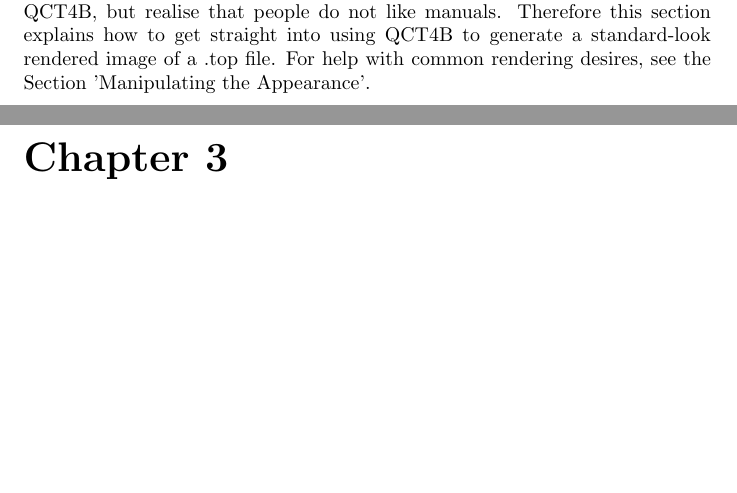
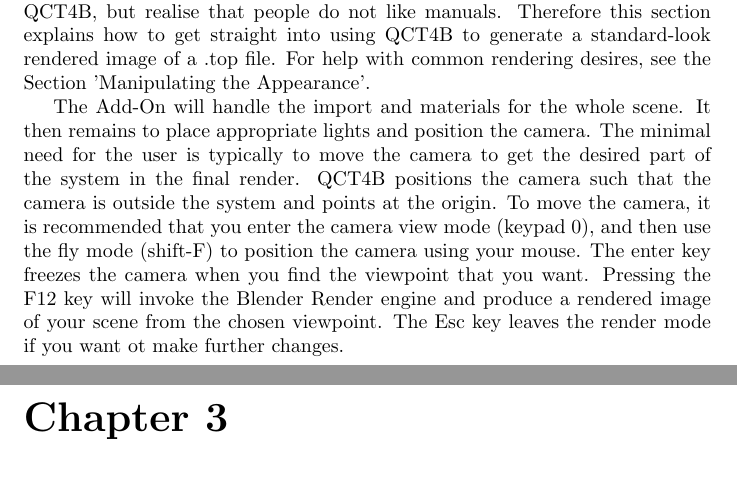
Before and after one commit to MJLMills/rhorix, a LaTeX document (documentation/latex/main.tex): two parts of pages 4 and 5 of 10, joined at a grey line, cut so that both start at the same text, the shorter picture padded with empty space. Compiled offline with pdfLaTeX.

Commit message:
updated source on how to move camera

```diff
--- a/documentation/latex/main.tex
+++ b/documentation/latex/main.tex
@@ -71,6 +71,15 @@
 We recommend reading the remainder of this document before starting to use QCT4B, but realise that people do not like manuals.
 Therefore this section explains how to get straight into using QCT4B to generate a standard-look rendered image of a .top file.
 For help with common rendering desires, see the Section 'Manipulating the Appearance'.
+
+The Add-On will handle the import and materials for the whole scene.
+It then remains to place appropriate lights and position the camera.
+The minimal need for the user is typically to move the camera to get the desired part of the system in the final render.
+QCT4B positions the camera such that the camera is outside the system and points at the origin.
+To move the camera, it is recommended that you enter the camera view mode (keypad 0), and then use the fly mode (shift-F) to position the camera using your mouse.
+The enter key freezes the camera when you find the viewpoint that you want.
+Pressing the F12 key will invoke the Blender Render engine and produce a rendered image of your scene from the chosen viewpoint.
+The Esc key leaves the render mode if you want ot make further changes.
 
 \chapter{Quantum Chemical Topology}
 
```
